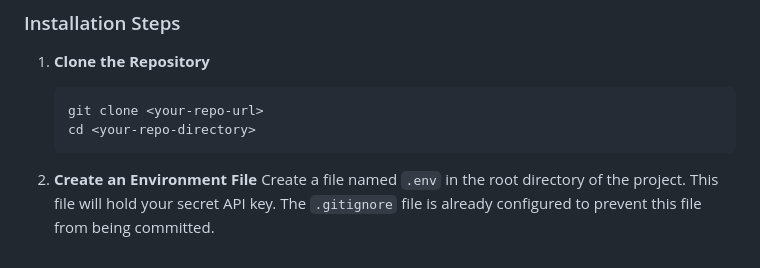
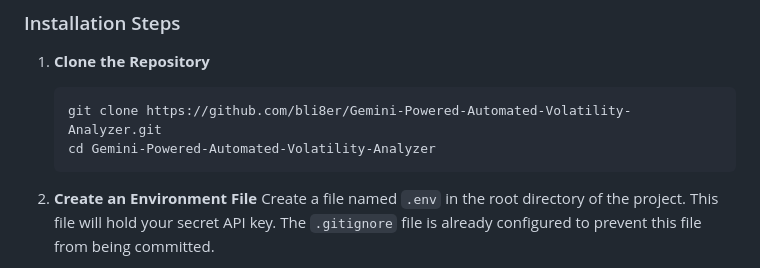
Before and after one commit to bli8er/Gemini-Powered-Automated-Volatility-Analyzer, a Markdown page: README.md, the part around the change. GitHub-like rendering.

````diff
--- a/README.md
+++ b/README.md
@@ -38,8 +38,8 @@ The application is built on a microservices-oriented architecture using FastAPI,
 
 1.  **Clone the Repository**
     ```bash
-    git clone <your-repo-url>
-    cd <your-repo-directory>
+    git clone https://github.com/bli8er/Gemini-Powered-Automated-Volatility-Analyzer.git
+    cd Gemini-Powered-Automated-Volatility-Analyzer
     ```
 
 2.  **Create an Environment File**
````
